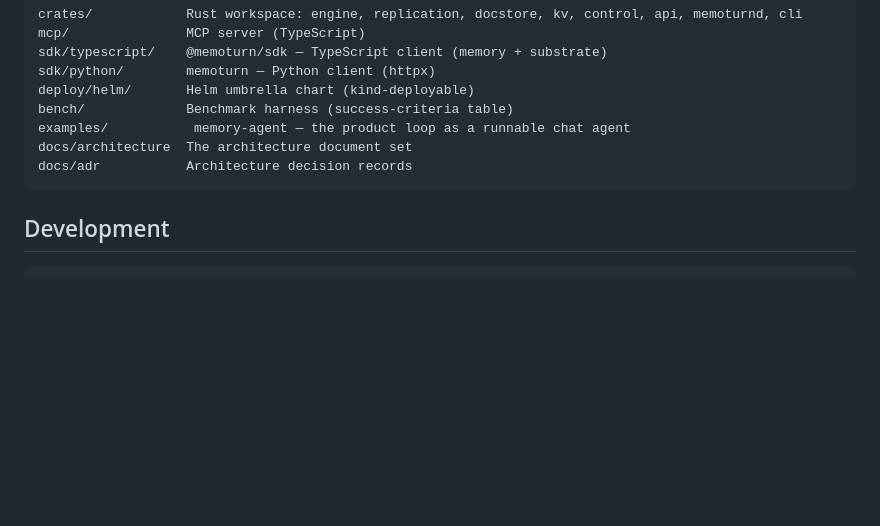
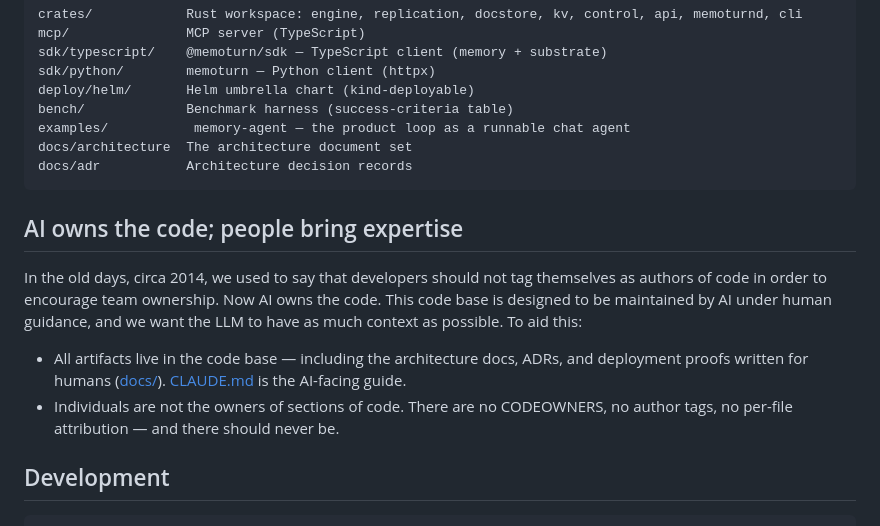
Before and after one commit to memoturn/memoturn, a Markdown page: README.md, the part around the change. Drawn GitHub-style; blank space fills up the shorter version.

Commit message:
docs: state the maintenance philosophy — AI owns the code
Co-Authored-By: Claude Fable 5 <noreply@anthropic.com>

````diff
--- a/README.md
+++ b/README.md
@@ -104,6 +104,18 @@ docs/architecture  The architecture document set
 docs/adr           Architecture decision records
 ```
 
+## AI owns the code; people bring expertise
+
+In the old days, circa 2014, we used to say that developers should not tag themselves as
+authors of code in order to encourage team ownership. Now AI owns the code. This code base is
+designed to be maintained by AI under human guidance, and we want the LLM to have as much
+context as possible. To aid this:
+
+- All artifacts live in the code base — including the architecture docs, ADRs, and deployment
+  proofs written for humans ([docs/](docs/)). [CLAUDE.md](CLAUDE.md) is the AI-facing guide.
+- Individuals are not the owners of sections of code. There are no CODEOWNERS, no author
+  tags, no per-file attribution — and there should never be.
+
 ## Development
 
 ```bash
````
Also changed, not shown: CLAUDE.md (+4 -0 lines).
